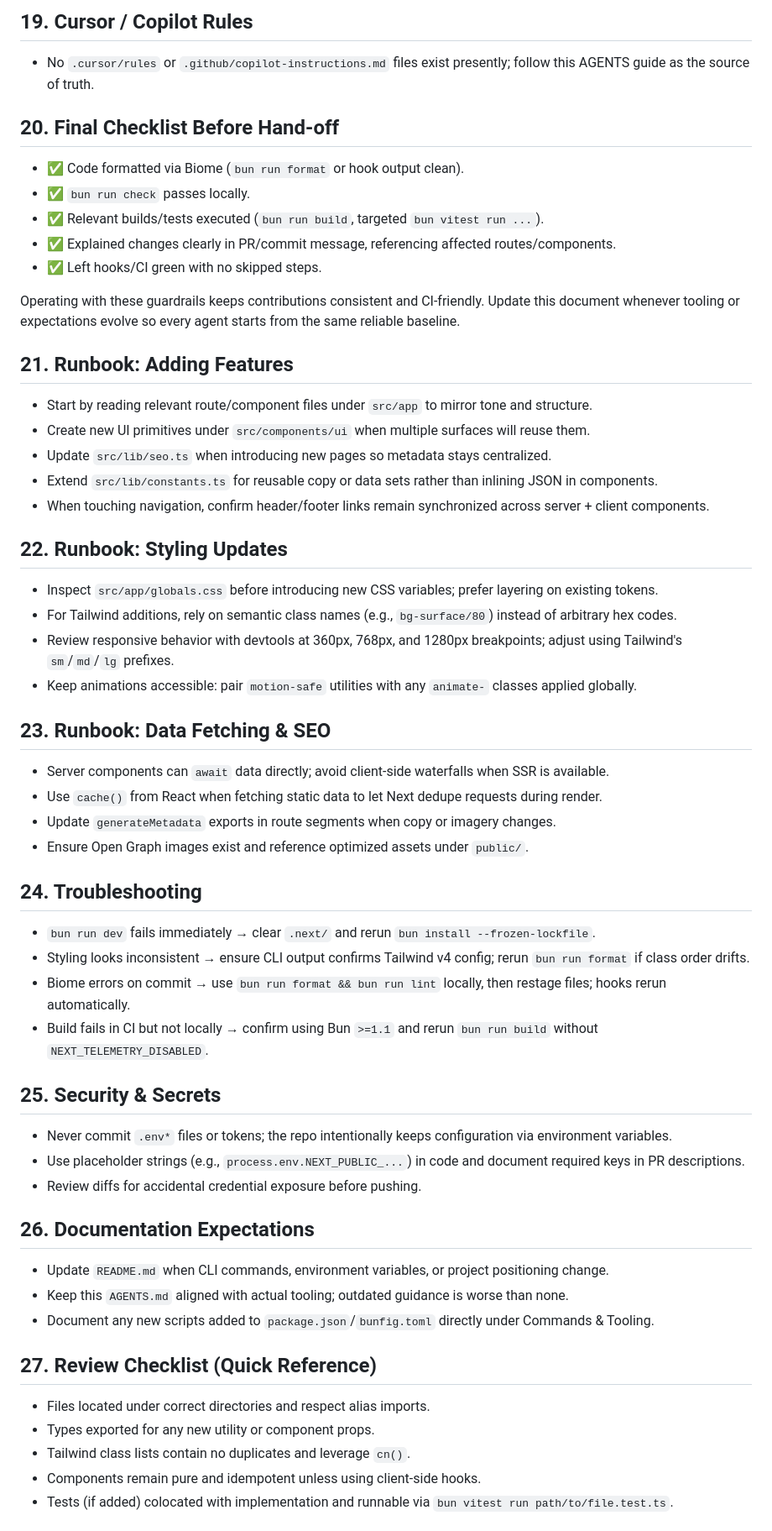
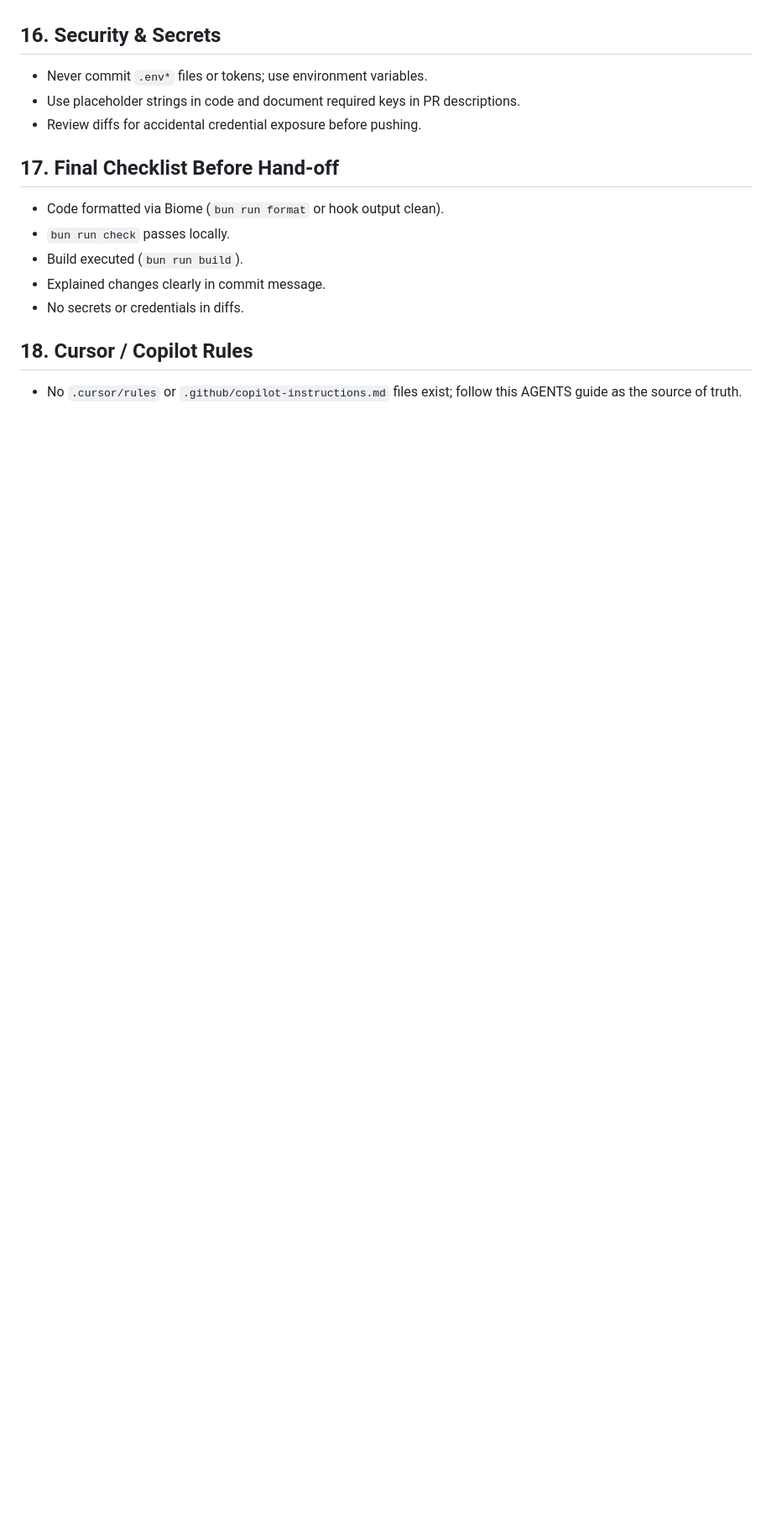
Before and after one commit to decimozs/portfolio, a Markdown page: AGENTS.md, the part around one of its changes. Shown at 84% size. Drawn GitHub-style; blank space fills up the shorter version.

```diff
--- a/AGENTS.md
+++ b/AGENTS.md
@@ -106,54 +93,15 @@ Use this playbook to match the maintainer's expectations when editing the portfo
-## 19. Cursor / Copilot Rules
-- No `.cursor/rules` or `.github/copilot-instructions.md` files exist presently; follow this AGENTS guide as the source of truth.
-
-## 20. Final Checklist Before Hand-off
-- ✅ Code formatted via Biome (`bun run format` or hook output clean).
-- ✅ `bun run check` passes locally.
-- ✅ Relevant builds/tests executed (`bun run build`, targeted `bun vitest run ...`).
-- ✅ Explained changes clearly in PR/commit message, referencing affected routes/components.
-- ✅ Left hooks/CI green with no skipped steps.
-
-Operating with these guardrails keeps contributions consistent and CI-friendly. Update this document whenever tooling or expectations evolve so every agent starts from the same reliable baseline.
-
-## 21. Runbook: Adding Features
-- Start by reading relevant route/component files under `src/app` to mirror tone and structure.
-- Create new UI primitives under `src/components/ui` when multiple surfaces will reuse them.
-- Update `src/lib/seo.ts` when introducing new pages so metadata stays centralized.
-- Extend `src/lib/constants.ts` for reusable copy or data sets rather than inlining JSON in components.
-- When touching navigation, confirm header/footer links remain synchronized across server + client components.
-
-## 22. Runbook: Styling Updates
-- Inspect `src/app/globals.css` before introducing new CSS variables; prefer layering on existing tokens.
-- For Tailwind additions, rely on semantic class names (e.g., `bg-surface/80`) instead of arbitrary hex codes.
-- Review responsive behavior with devtools at 360px, 768px, and 1280px breakpoints; adjust using Tailwind's `sm`/`md`/`lg` prefixes.
-- Keep animations accessible: pair `motion-safe` utilities with any `animate-` classes applied globally.
-
-## 23. Runbook: Data Fetching & SEO
-- Server components can `await` data directly; avoid client-side waterfalls when SSR is available.
-- Use `cache()` from React when fetching static data to let Next dedupe requests during render.
-- Update `generateMetadata` exports in route segments when copy or imagery changes.
-- Ensure Open Graph images exist and reference optimized assets under `public/`.
-
-## 24. Troubleshooting
-- `bun run dev` fails immediately → clear `.next/` and rerun `bun install --frozen-lockfile`.
-- Styling looks inconsistent → ensure CLI output confirms Tailwind v4 config; rerun `bun run format` if class order drifts.
-- Biome errors on commit → use `bun run format && bun run lint` locally, then restage files; hooks rerun automatically.
-- Build fails in CI but not locally → confirm using Bun `>=1.1` and rerun `bun run build` without `NEXT_TELEMETRY_DISABLED`.
-
-## 25. Security & Secrets
-- Never commit `.env*` files or tokens; the repo intentionally keeps configuration via environment variables.
-- Use placeholder strings (e.g., `process.env.NEXT_PUBLIC_...`) in code and document required keys in PR descriptions.
+## 16. Security & Secrets
+- Never commit `.env*` files or tokens; use environment variables.
+- Use placeholder strings in code and document required keys in PR descriptions.
 - Review diffs for accidental credential exposure before pushing.
 
-## 26. Documentation Expectations
-- Update `README.md` when CLI commands, environment variables, or project positioning change.
-- Keep this `AGENTS.md` aligned with actual tooling; outdated guidance is worse than none.
-- Document any new scripts added to `package.json`/`bunfig.toml` directly under Commands & Tooling.
+## 17. Final Checklist Before Hand-off
+- Code formatted via Biome (`bun run format` or hook output clean).
+- `bun run check` passes locally.
+- Build executed (`bun run build`).
+- Explained changes clearly in commit message.
+- No secrets or credentials in diffs.
 
-## 27. Review Checklist (Quick Reference)
-- Files located under correct directories and respect alias imports.
-- Types exported for any new utility or component props.
-- Tailwind class lists contain no duplicates and leverage `cn()`.
-- Components remain pure and idempotent unless using client-side hooks.
-- Tests (if added) colocated with implementation and runnable via `bun vitest run path/to/file.test.ts`.
+## 18. Cursor / Copilot Rules
+- No `.cursor/rules` or `.github/copilot-instructions.md` files exist; follow this AGENTS guide as the source of truth.
 
```
Also changed, not shown: other parts of AGENTS.md (+53 -57 lines).
